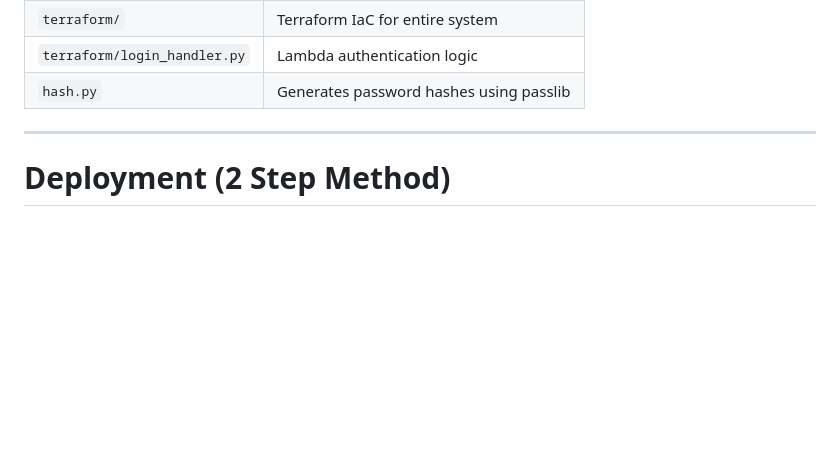
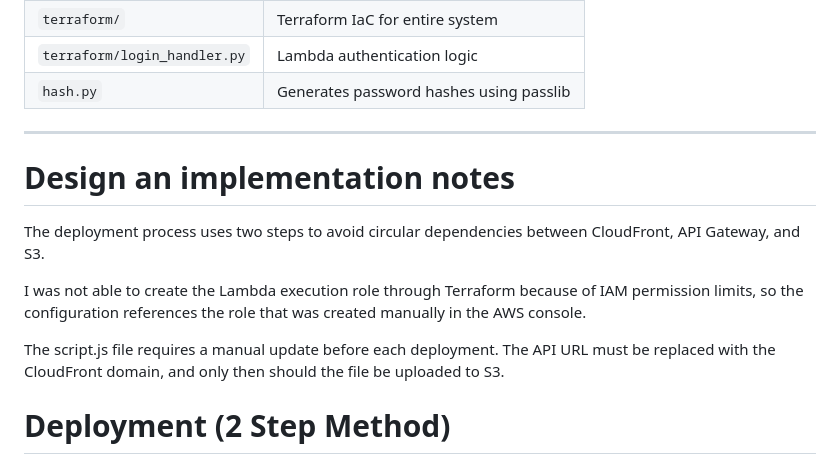
Before and after one commit to eyalno/revalio, a Markdown page: serverlessWebApp-PaymentCheck/README.md, the part around the change. GitHub-like rendering; blank space fills up the shorter version.

Commit message:
task 2 readme

```diff
--- a/serverlessWebApp-PaymentCheck/README.md
+++ b/serverlessWebApp-PaymentCheck/README.md
@@ -58,6 +58,14 @@ which means:
 | `hash.py` | Generates password hashes using passlib |
 
 ---
+# Design an implementation notes
+The deployment process uses two steps to avoid circular dependencies between CloudFront, API Gateway, and S3.
+
+I was not able to create the Lambda execution role through Terraform because of IAM permission limits, so the configuration references the role that was created manually in the AWS console.
+
+The script.js file requires a manual update before each deployment. The API URL must be replaced with the CloudFront domain, and only then should the file be uploaded to S3.
+
+
 
 # Deployment (2 Step Method)
 This avoids S3 and CloudFront circular dependencies.
```
